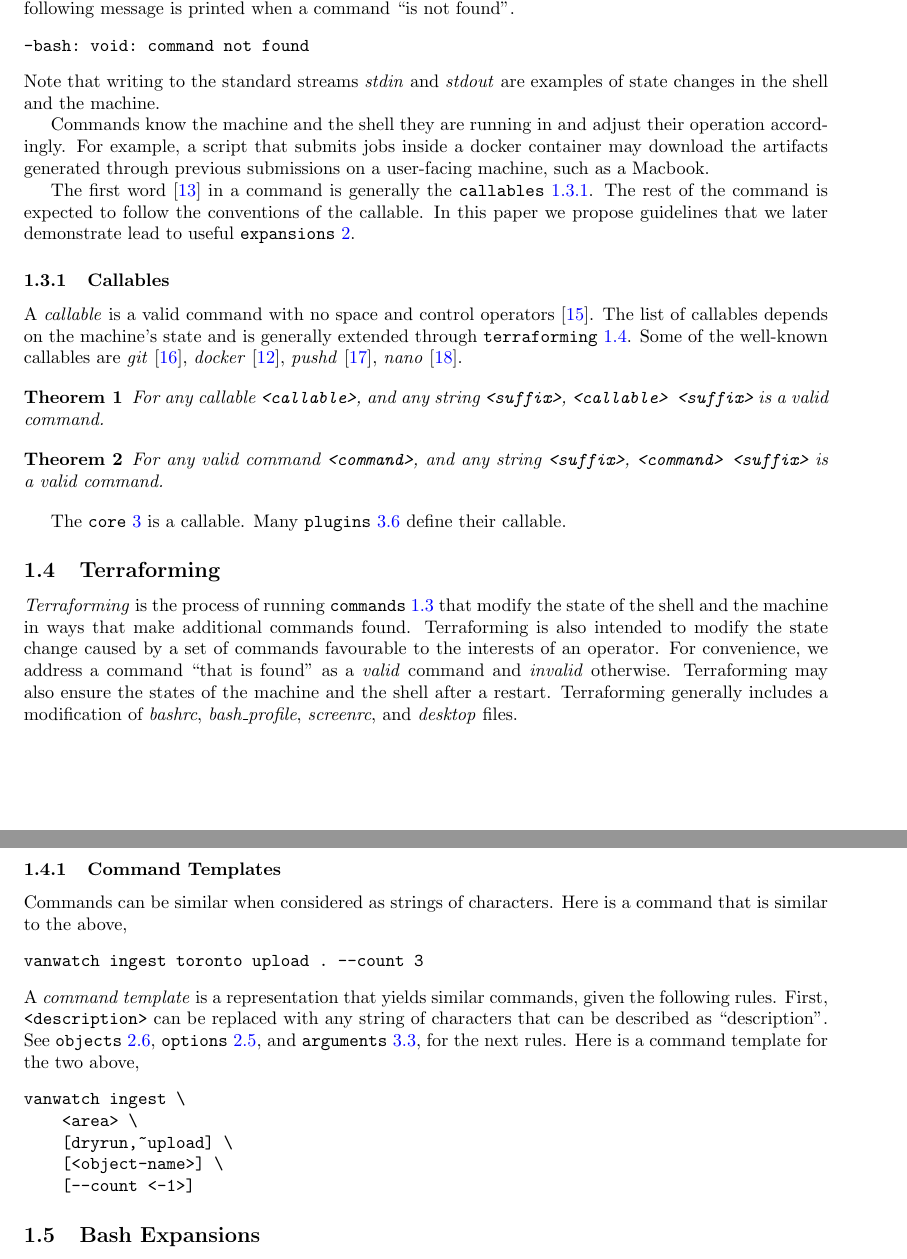
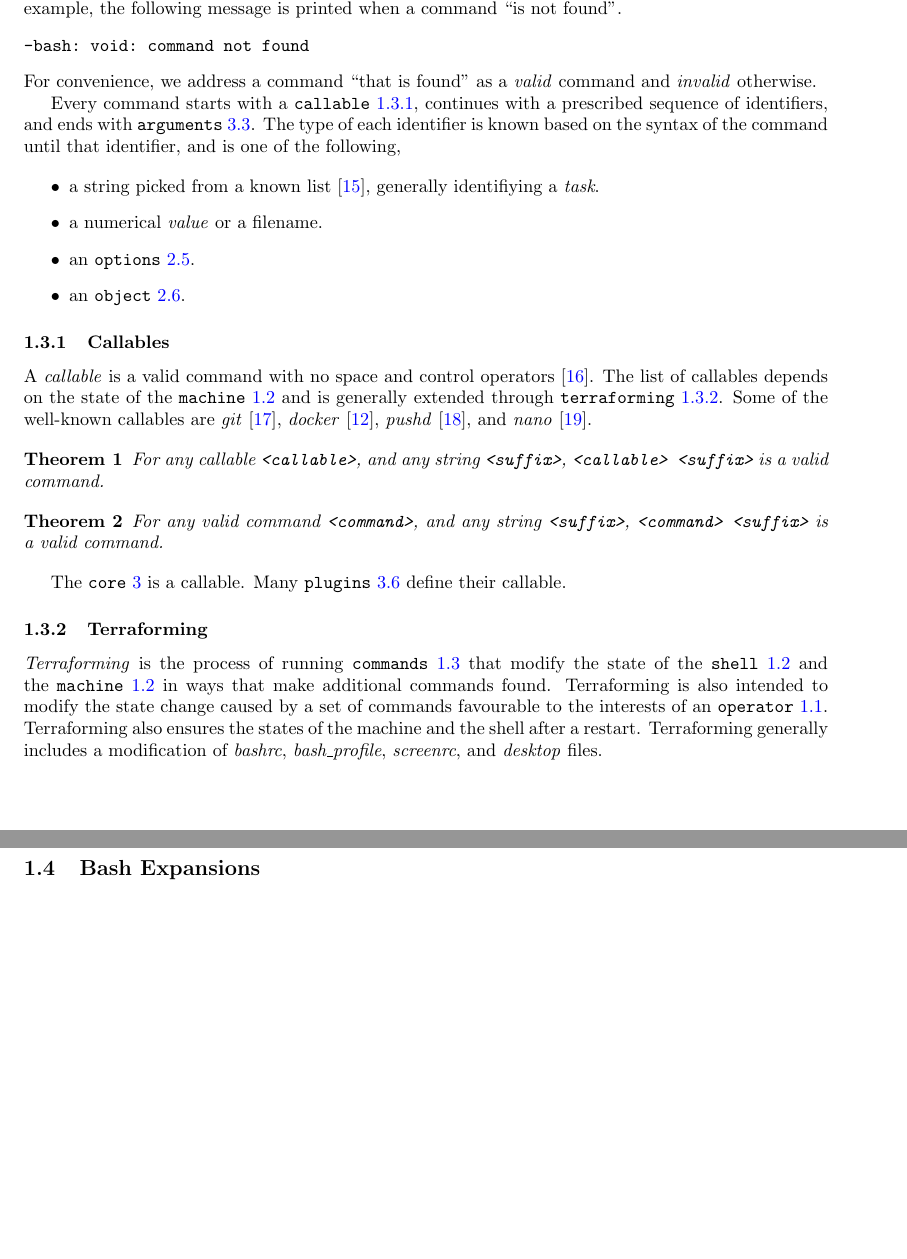
Before and after one commit to kamangir/giza, a LaTeX paper (tex/giza.tex, which reads tex/_intro/callables.tex, tex/_intro/commands/callables.tex, tex/_intro/commands/templates.tex): two parts of pages 3 and 4 of 16, joined at a grey line, cut so that both start at the same text, the shorter picture padded with empty space. Compiled offline with pdfLaTeX; a LaTeX package or settings file that is missing is left out.

Commit message:
refactor - kamangir/bolt#746

```diff
--- /dev/null
+++ b/tex/_intro/callables.tex
@@ -0,0 +1,13 @@
+\subsubsection{Callables}\label{callables}\label{callable}
+
+A \emph{callable} is a valid command with no space and control operators~\cite{control_operators}. The list of callables depends on the state of the \keyword{machine} and is generally extended through \keyword{terraforming}. Some of the well-known callables are \emph{git}~\cite{git}, \emph{docker}~\cite{docker}, \emph{pushd}~\cite{pushd}, and \emph{nano}~\cite{nano}.
+
+\begin{theorem}
+For any callable \texttt{<callable>}, and any string \texttt{<suffix>}, \texttt{<callable> <suffix>} is a valid command.
+\end{theorem}
+
+\begin{theorem}
+For any valid command \texttt{<command>}, and any string \texttt{<suffix>}, \texttt{<command> <suffix>} is a valid command.
+\end{theorem}
+
+The \keyword{core} is a callable. Many \keyword{plugins} define their callable.
--- a/tex/_intro/commands/callables.tex
+++ /dev/null
@@ -1,13 +0,0 @@
-\subsubsection{Callables}\label{callables}
-
-A \emph{callable} is a valid command with no space and control operators~\cite{control_operators}. The list of callables depends on the machine's state and is generally extended through \keyword{terraforming}. Some of the well-known callables are \emph{git}~\cite{git}, \emph{docker}~\cite{docker}, \emph{pushd}~\cite{pushd}, \emph{nano}~\cite{nano}.
-
-\begin{theorem}
-For any callable \texttt{<callable>}, and any string \texttt{<suffix>}, \texttt{<callable> <suffix>} is a valid command.
-\end{theorem}
-
-\begin{theorem}
-For any valid command \texttt{<command>}, and any string \texttt{<suffix>}, \texttt{<command> <suffix>} is a valid command.
-\end{theorem}
-
-The \keyword{core} is a callable. Many \keyword{plugins} define their callable.
--- a/tex/_intro/commands/templates.tex
+++ /dev/null
@@ -1,17 +0,0 @@
-\subsubsection{Command Templates}\label{command-template}
-
-Commands can be similar when considered as strings of characters. Here is a command that is similar to the above,
-%
-\begin{verbatim}
-vanwatch ingest toronto upload . --count 3
-\end{verbatim}
-%
-A \emph{command template} is a representation that yields similar commands, given the following rules. First, \texttt{<description>} can be replaced with any string of characters that can be described as ``description''. See \keyword{objects}, \keyword{options}, and \kArguments, for the next rules. Here is a command template for the two above,
-%
-\begin{verbatim}
-vanwatch ingest \
-    <area> \
-    [dryrun,~upload] \
-    [<object-name>] \
-    [--count <-1>]
-\end{verbatim}
--- a/tex/_intro/commands/terraforming.tex
+++ /dev/null
@@ -1,3 +0,0 @@
-\subsection{Terraforming}\label{terraform}\label{terraforms}\label{terraforming}
-
-\emph{Terraforming} is the process of running \keyword{commands} that modify the state of the shell and the machine in ways that make additional commands found. Terraforming is also intended to modify the state change caused by a set of commands favourable to the interests of an operator. For convenience, we address a command ``that is found'' as a \emph{valid} command and \emph{invalid} otherwise. Terraforming may also ensure the states of the machine and the shell after a restart. Terraforming generally includes a modification of \emph{bashrc}, \emph{bash\_profile}, \emph{screenrc}, and \emph{desktop} files.
--- /dev/null
+++ b/tex/_intro/terraforming.tex
@@ -0,0 +1,3 @@
+\subsubsection{Terraforming}\label{terraform}\label{terraforms}\label{terraforming}
+
+\emph{Terraforming} is the process of running \keyword{commands} that modify the state of the \keyword{shell} and the \keyword{machine} in ways that make additional commands found. Terraforming is also intended to modify the state change caused by a set of commands favourable to the interests of an \keyword{operator}. Terraforming also ensures the states of the machine and the shell after a restart. Terraforming generally includes a modification of \emph{bashrc}, \emph{bash\_profile}, \emph{screenrc}, and \emph{desktop} files.
```
Also changed, not shown: tex/_intro/_intro.tex (+3 -1 lines), tex/_intro/commands.tex (added, +36 -0 lines), tex/_intro/commands/_commands.tex (deleted, +0 -35 lines), tex/expansions/objects.tex (+1 -1 lines), tex/giza.bib (+5 -0 lines), 1 other file.
